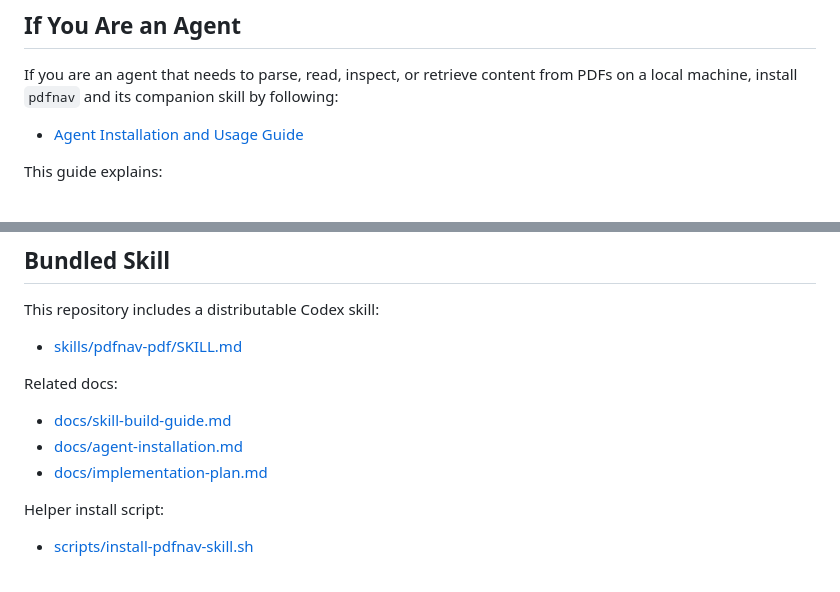
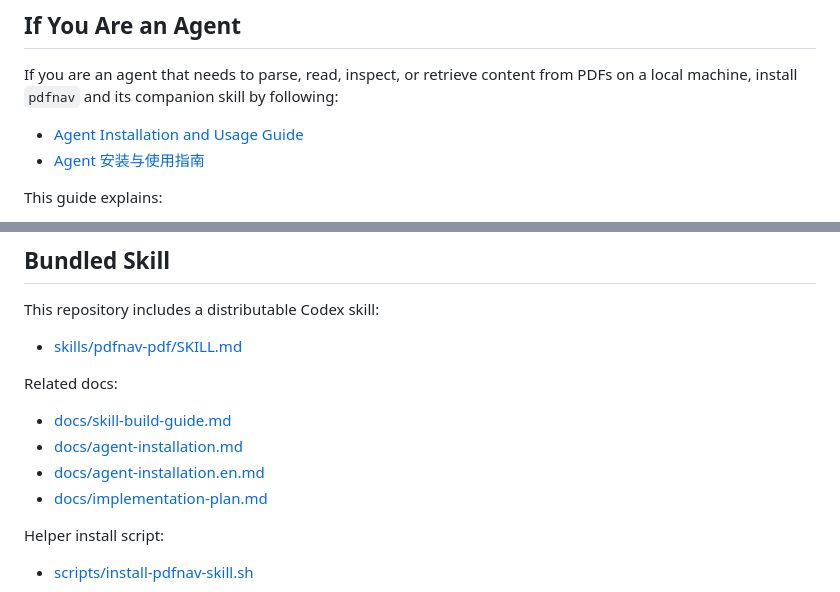
Before and after one commit to sdyzjx/pdfnav, a Markdown page: README.en.md, 2 parts joined by grey strips. Rendered like a GitHub page.

```diff
--- a/README.en.md
+++ b/README.en.md
@@ -9,7 +9,8 @@
 
 If you are an agent that needs to parse, read, inspect, or retrieve content from PDFs on a local machine, install `pdfnav` and its companion skill by following:
 
-- [Agent Installation and Usage Guide](docs/agent-installation.md)
+- [Agent Installation and Usage Guide](docs/agent-installation.en.md)
+- [Agent 安装与使用指南](docs/agent-installation.md)
 
 This guide explains:
 
@@ -335,6 +336,7 @@ Related docs:
 
 - [docs/skill-build-guide.md](docs/skill-build-guide.md)
 - [docs/agent-installation.md](docs/agent-installation.md)
+- [docs/agent-installation.en.md](docs/agent-installation.en.md)
 - [docs/implementation-plan.md](docs/implementation-plan.md)
 
 Helper install script:
```
Also changed, not shown: README.md (+2 -0 lines), docs/agent-installation.en.md (added, +157 -0 lines).
